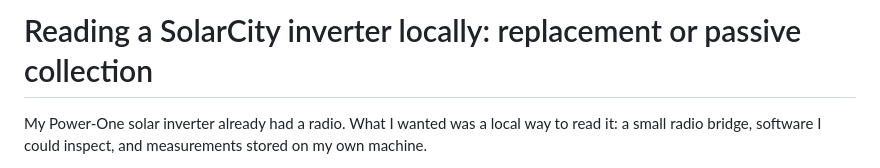
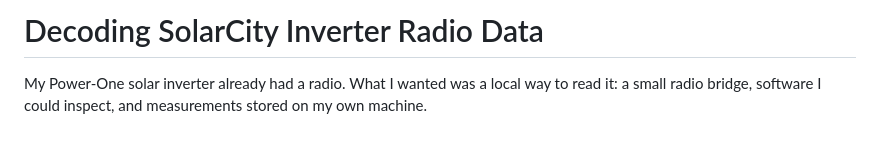
Before and after one commit to daltschu22/solar-city-inverter-radio, a Markdown page: docs/article.md, the part around the change. Rendered like a GitHub page; blank space fills up the shorter version.

Commit message:
Rename article to Decoding SolarCity Inverter Radio Data

```diff
--- a/docs/article.md
+++ b/docs/article.md
@@ -1,4 +1,4 @@
-# Reading a SolarCity inverter locally: replacement or passive collection
+# Decoding SolarCity Inverter Radio Data
 
 My Power-One solar inverter already had a radio. What I wanted was a local way
 to read it: a small radio bridge, software I could inspect, and measurements stored
```
